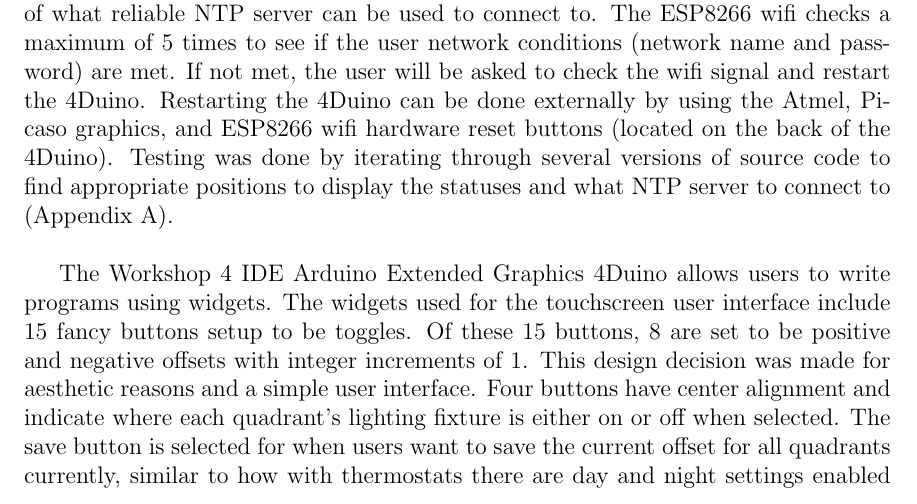
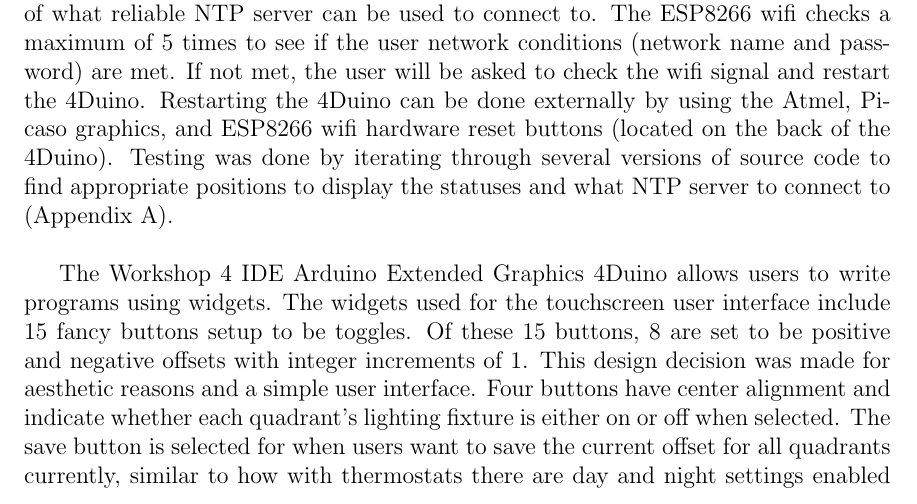
Before and after one commit to croberson94/ILCS, a LaTeX thesis (LaTeX Report/Final_Design_Report.tex): part of page 24 of 52, cut so that both start at the same text. Compiled offline with pdfLaTeX.

Commit message:
Spelling change

```diff
--- a/LaTeX Report/Final_Design_Report.tex
+++ b/LaTeX Report/Final_Design_Report.tex
@@ -365,7 +365,7 @@
 Workshop 4 IDE is a software package provided by 4D Systems and is able to act as the interface through serial environment programming. The visual status display works efficiently through its communication of information with text strings. The strings that are displayed include the project name, user network, wifi connection status, and current GMT timezone with aligned quadrant timezones. The project name of "ILCS Systems" describes the project. User network configuration exists within the code, where in order to acquire the GMT timezone to be displayed, both the ESP8266 wifi needs to be enabled during the void setup routine and the choice of what reliable NTP server can be used to connect to. The ESP8266 wifi checks a maximum of 5 times to see if the user network conditions (network name and password) are met. If not met, the user will be asked to check the wifi signal and restart the 4Duino. Restarting the 4Duino can be done externally by using the Atmel, Picaso graphics, and ESP8266 wifi hardware reset buttons (located on the back of the 4Duino). Testing was done by iterating through several versions of source code to find appropriate positions to display the statuses and what NTP server to connect to (Appendix A). \\
 
 %% Touchscreen User Interface for Customized Sleep Cycles
-The Workshop 4 IDE Arduino Extended Graphics 4Duino allows users to write programs using widgets. The widgets used for the touchscreen user interface include 15 fancy buttons setup to be toggles. Of these 15 buttons, 8 are set to be positive and negative offsets with integer increments of 1. This design decision was made for aesthetic reasons and a simple user interface. Four buttons have center alignment and indicate where each quadrant's lighting fixture is either on or off when selected. The save button is selected for when users want to save the current offset for all quadrants currently, similar to how with thermostats there are day and night settings enabled by the user. There are two profile selections available to the user, and when press take the values recently saved by the save button and apply it to that single profile. The user profile and save button work in conjunction. In the case that a user wants to reset all profiles and offsets but does not want to deactivate the 4Duino device manually, a reset button is provided and functions appropriately. Each button is around 20 pixels apart for ease of use in selection. Previous renditions of the interface can be found in appendices (Appendix A) before the final interface design (Appendix B). \\
+The Workshop 4 IDE Arduino Extended Graphics 4Duino allows users to write programs using widgets. The widgets used for the touchscreen user interface include 15 fancy buttons setup to be toggles. Of these 15 buttons, 8 are set to be positive and negative offsets with integer increments of 1. This design decision was made for aesthetic reasons and a simple user interface. Four buttons have center alignment and indicate whether each quadrant's lighting fixture is either on or off when selected. The save button is selected for when users want to save the current offset for all quadrants currently, similar to how with thermostats there are day and night settings enabled by the user. There are two profile selections available to the user, and when press take the values recently saved by the save button and apply it to that single profile. The user profile and save button work in conjunction. In the case that a user wants to reset all profiles and offsets but does not want to deactivate the 4Duino device manually, a reset button is provided and functions appropriately. Each button is around 20 pixels apart for ease of use in selection. Previous renditions of the interface can be found in appendices (Appendix A) before the final interface design (Appendix B). \\
 
 % Strengths and Weaknesses Section (Overall Thoughts, Improvements)
 
```
